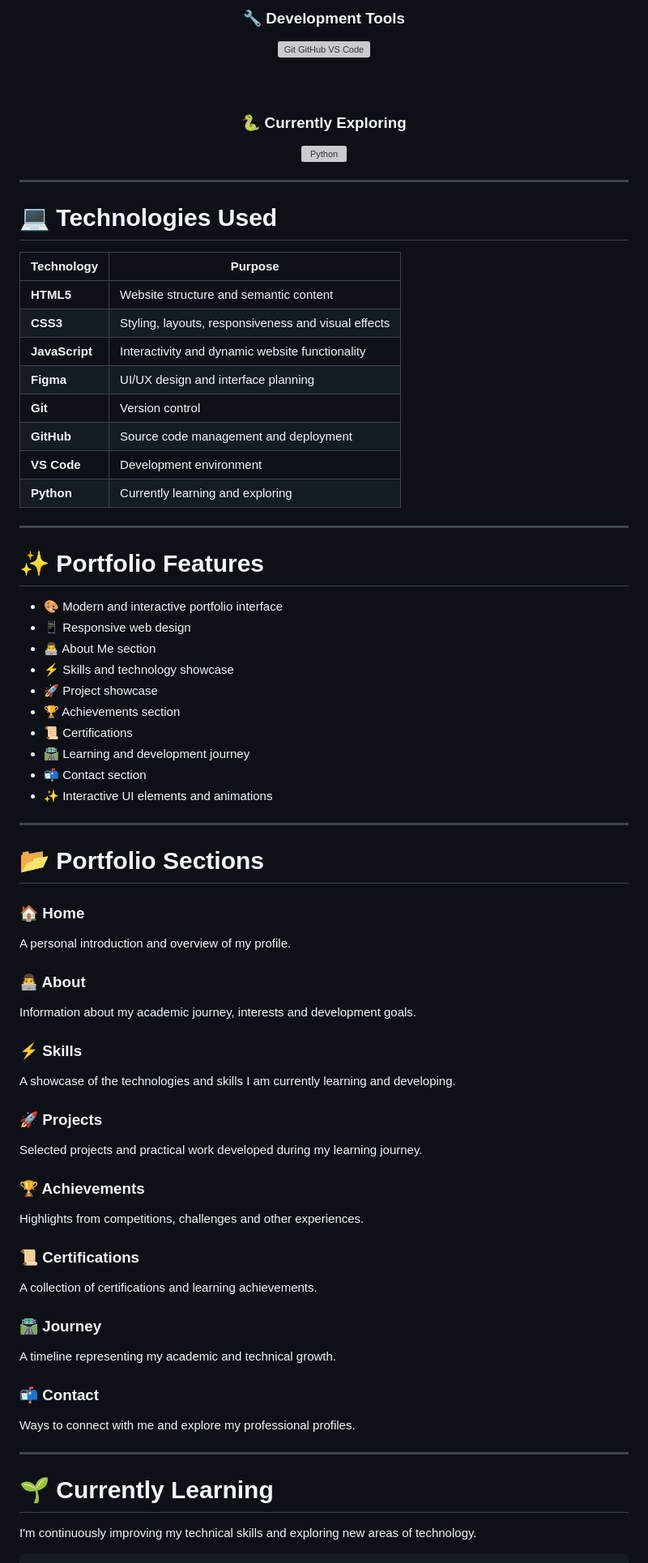
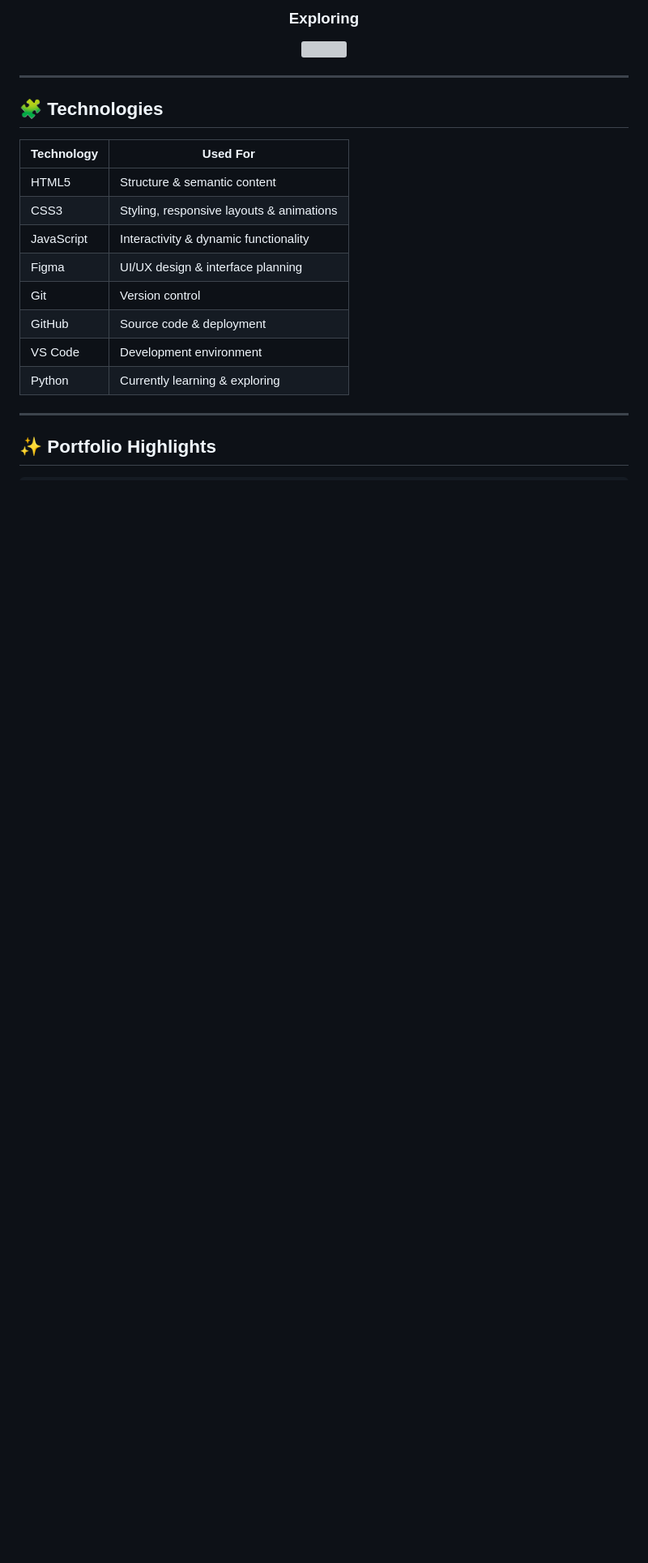
Before and after one commit to darjihoney02-web/Webforge_portfolio, a Markdown page: README.md, the part around one of its changes. Shown at 81% size. Rendered like a GitHub page; blank space fills up the shorter version; grey boxes are pictures that could not be loaded.

Commit message:
Revise README for portfolio clarity and updates
Updated the README to enhance the portfolio description, adjust section headers, and improve clarity on technologies and achievements.

````diff
--- a/README.md
+++ b/README.md
@@ -70,80 +70,29 @@ Participating in WebForge gave me an opportunity to challenge myself by building
 
 <br><br>
 
-### 🔧 Development Tools
+### Exploring
 
-<img src="https://skillicons.dev/icons?i=git,github,vscode" alt="Git GitHub VS Code"/>
-
-<br><br>
-
-### 🐍 Currently Exploring
-
-<img src="https://skillicons.dev/icons?i=python" alt="Python"/>
+<img src="https://skillicons.dev/icons?i=python" />
 
 </div>
 
 ---
 
-# 💻 Technologies Used
+## 🧩 Technologies
 
-| Technology | Purpose |
+| Technology | Used For |
 |---|---|
-| **HTML5** | Website structure and semantic content |
-| **CSS3** | Styling, layouts, responsiveness and visual effects |
-| **JavaScript** | Interactivity and dynamic website functionality |
-| **Figma** | UI/UX design and interface planning |
-| **Git** | Version control |
-| **GitHub** | Source code management and deployment |
-| **VS Code** | Development environment |
-| **Python** | Currently learning and exploring |
+| HTML5 | Structure & semantic content |
+| CSS3 | Styling, responsive layouts & animations |
+| JavaScript | Interactivity & dynamic functionality |
+| Figma | UI/UX design & interface planning |
+| Git | Version control |
+| GitHub | Source code & deployment |
+| VS Code | Development environment |
+| Python | Currently learning & exploring |
 
 ---
 
-# ✨ Portfolio Features
-
-- 🎨 Modern and interactive portfolio interface
-- 📱 Responsive web design
-- 👨‍💻 About Me section
-- ⚡ Skills and technology showcase
-- 🚀 Project showcase
-- 🏆 Achievements section
-- 📜 Certifications
-- 🛣️ Learning and development journey
-- 📬 Contact section
-- ✨ Interactive UI elements and animations
-
----
-
-# 📂 Portfolio Sections
-
-### 🏠 Home
-A personal introduction and overview of my profile.
-
-### 👨‍💻 About
-Information about my academic journey, interests and development goals.
-
-### ⚡ Skills
-A showcase of the technologies and skills I am currently learning and developing.
-
-### 🚀 Projects
-Selected projects and practical work developed during my learning journey.
-
-### 🏆 Achievements
-Highlights from competitions, challenges and other experiences.
-
-### 📜 Certifications
-A collection of certifications and learning achievements.
-
-### 🛣️ Journey
-A timeline representing my academic and technical growth.
-
-### 📬 Contact
-Ways to connect with me and explore my professional profiles.
-
----
-
-# 🌱 Currently Learning
-
-I'm continuously improving my technical skills and exploring new areas of technology.
+## ✨ Portfolio Highlights
 
 ```text
````
Also changed, not shown: other parts of README.md (+35 -38 lines).
